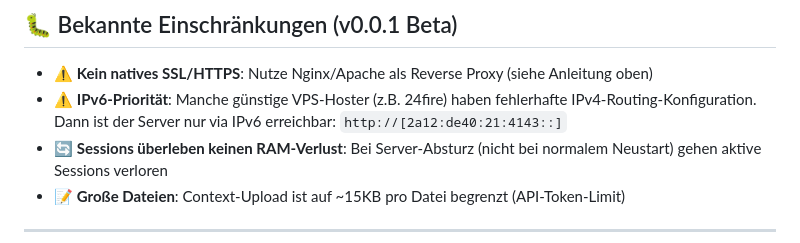
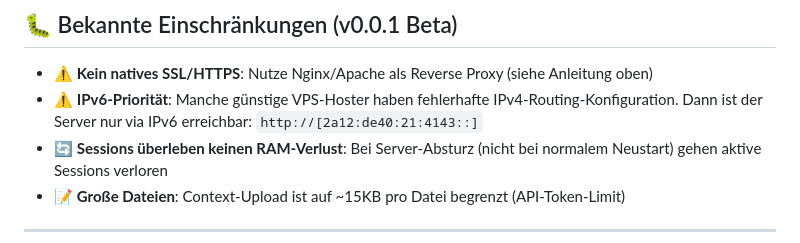
Before and after one commit to cali72mero/ki-agent, a Markdown page: README.md, the part around the change. GitHub-like rendering.

```diff
--- a/README.md
+++ b/README.md
@@ -380,7 +380,7 @@ Wenn du das Arbeitsverzeichnis auf `/` setzt, erhält die KI **vollen Root-Zugri
 ## 🐛 Bekannte Einschränkungen (v0.0.1 Beta)
 
 - ⚠️ **Kein natives SSL/HTTPS**: Nutze Nginx/Apache als Reverse Proxy (siehe Anleitung oben)
-- ⚠️ **IPv6-Priorität**: Manche günstige VPS-Hoster (z.B. 24fire) haben fehlerhafte IPv4-Routing-Konfiguration. Dann ist der Server nur via IPv6 erreichbar: `http://[2a12:de40:21:4143::]`
+- ⚠️ **IPv6-Priorität**: Manche günstige VPS-Hoster haben fehlerhafte IPv4-Routing-Konfiguration. Dann ist der Server nur via IPv6 erreichbar: `http://[2a12:de40:21:4143::]`
 - 🔄 **Sessions überleben keinen RAM-Verlust**: Bei Server-Absturz (nicht bei normalem Neustart) gehen aktive Sessions verloren
 - 📝 **Große Dateien**: Context-Upload ist auf ~15KB pro Datei begrenzt (API-Token-Limit)
 
```
